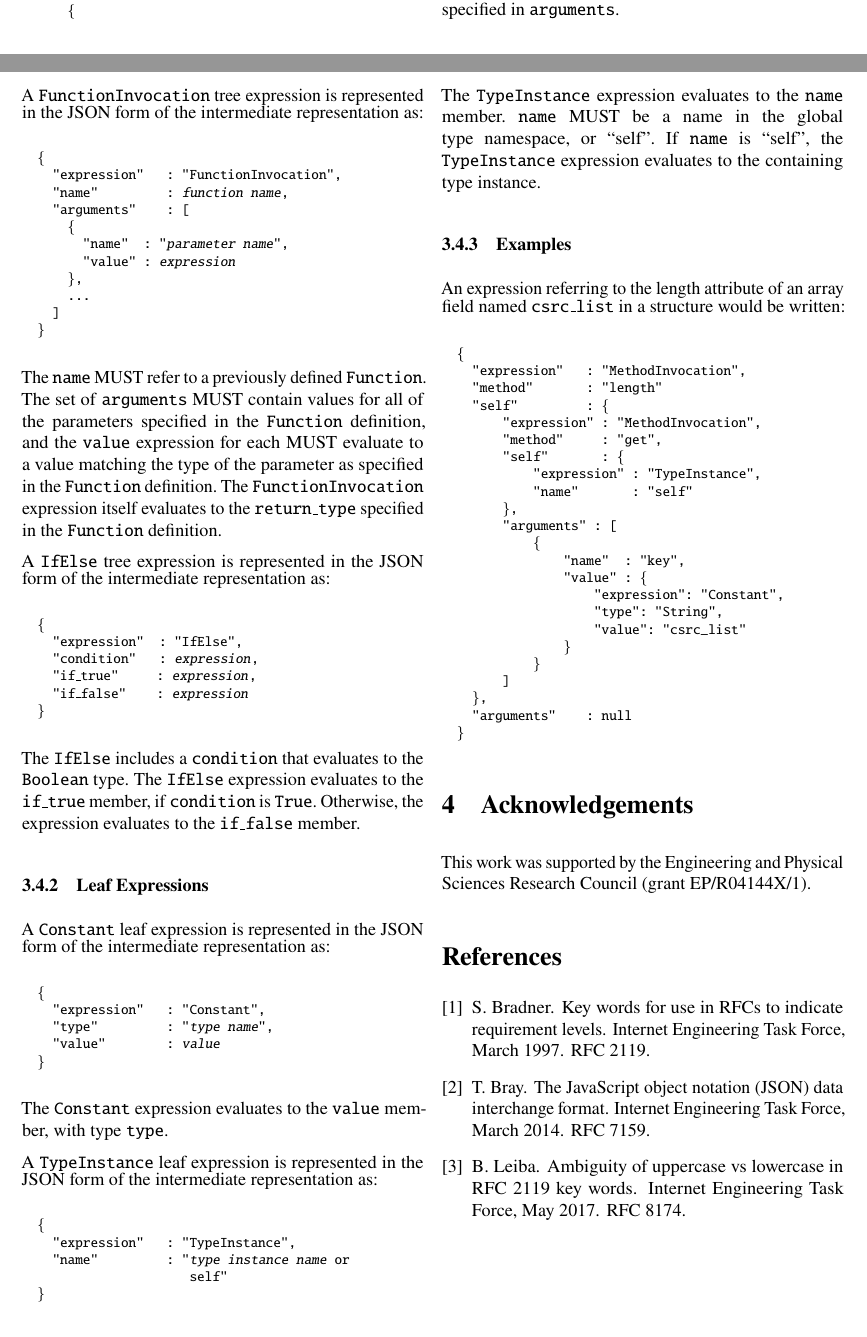
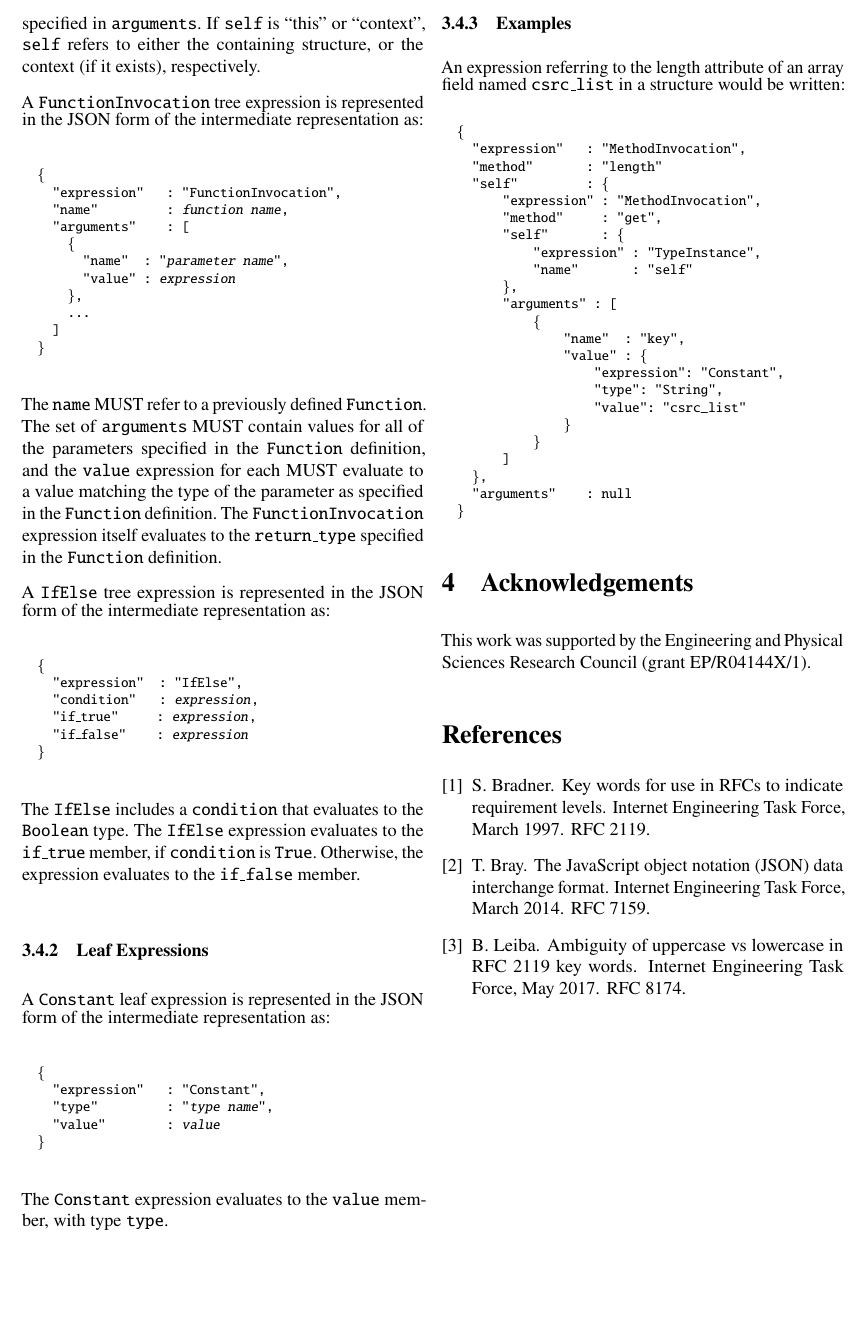
Before and after one commit to DavidSouthgate/improving-protocol-standards, a LaTeX paper (notes/ir.tex): two parts of pages 7 and 8 of 8 before the commit and part of page 8 of 8 after it, the two joined at a grey line, cut at the place of the change, the shorter picture padded with empty space. Compiled offline with pdfLaTeX.

Commit message:
Tidy up MethodInvocation expression

```diff
--- a/notes/ir.tex
+++ b/notes/ir.tex
@@ -916,7 +918,9 @@ intermediate representation as:
 \end{alltt}
 \normalsize
 The \code{MethodInvocation} expression evaluates to the result of applying \code{method}
-on \code{self}, with the arguments specified in \code{arguments}.
+on \code{self}, with the arguments specified in \code{arguments}. If \code{self} is
+``this'' or ``context'', \code{self} refers to either the containing structure, or the
+context (if it exists), respectively.
 
 A \code{FunctionInvocation} tree expression is represented in the JSON form of the
 intermediate representation as:
@@ -974,21 +978,6 @@ intermediate representation as:
 \end{alltt}
 \normalsize
 The \code{Constant} expression evaluates to the \code{value} member, with type \code{type}.
-
-A \code{TypeInstance} leaf expression is represented in the JSON form of the
-intermediate representation as:
-\footnotesize
-\begin{alltt}
-  \{
-    "expression"   : "TypeInstance",
-    "name"         : "\emph{type instance name} or
-                      self"
-  \}
-\end{alltt}
-\normalsize
-The \code{TypeInstance} expression evaluates to the \code{name} member. \code{name} MUST
-be a name in the global type namespace, or ``self''. If \code{name} is ``self'', the
-\code{TypeInstance} expression evaluates to the containing type instance.
 
 % - - - - - - - - - - - - - - - - - - - - - - - - - - - - - - - - - - - - - - - - - - - - - - - - -
 \subsubsection{Examples}
```
Also changed, not shown: notes/ir.tex (6 more changed lines).
